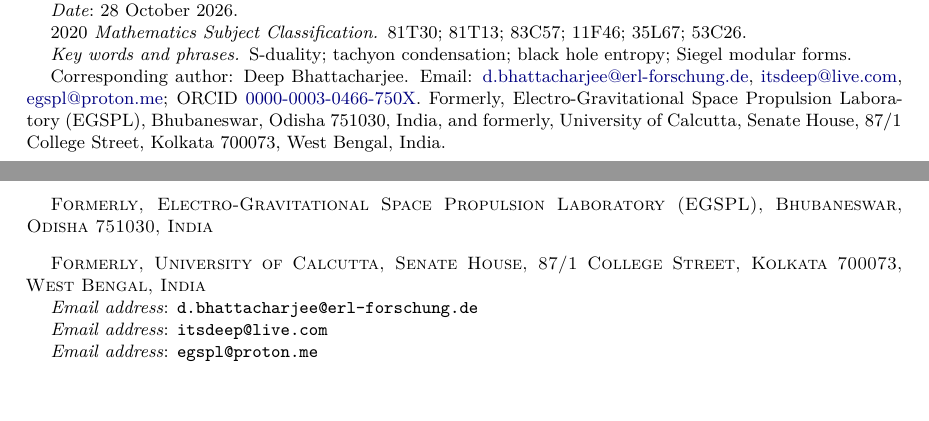
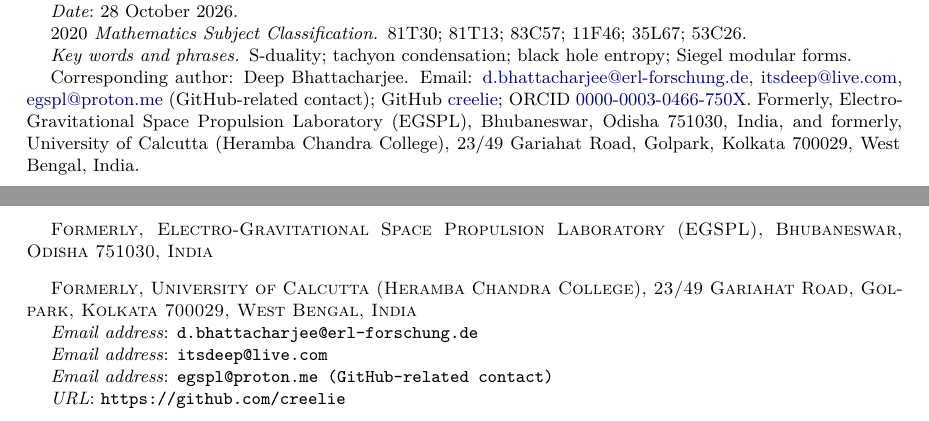
Before and after one commit to creelie/Paper_11, a LaTeX paper (tex/main.tex): two parts of pages 1 and 57 of 57, joined at a grey line, cut so that both start at the same text, the shorter picture padded with empty space. Compiled offline with pdfLaTeX.

Commit message:
Heramba Chandra College affiliation and GitHub contact in the author block

```diff
--- a/tex/main.tex
+++ b/tex/main.tex
@@ -63,11 +63,12 @@
 
 \author{Deep Bhattacharjee\,\orcidlink{0000-0003-0466-750X}}
 \address{Formerly, Electro-Gravitational Space Propulsion Laboratory (EGSPL), Bhubaneswar, Odisha 751030, India}
-\address{Formerly, University of Calcutta, Senate House, 87/1 College Street, Kolkata 700073, West Bengal, India}
+\address{Formerly, University of Calcutta (Heramba Chandra College), 23/49 Gariahat Road, Golpark, Kolkata 700029, West Bengal, India}
 \email{d.bhattacharjee@erl-forschung.de}
 \email{itsdeep@live.com}
-\email{egspl@proton.me}
-\thanks{\sloppy Corresponding author: Deep Bhattacharjee. Email: \href{mailto:d.bhattacharjee@erl-forschung.de}{d.bhattacharjee@erl-forschung.de}, \href{mailto:itsdeep@live.com}{itsdeep@live.com}, \href{mailto:egspl@proton.me}{egspl@proton.me}; ORCID \href{https://orcid.org/0000-0003-0466-750X}{0000-0003-0466-750X}. Formerly, Electro-Gravitational Space Propulsion Laboratory (EGSPL), Bhubaneswar, Odisha 751030, India, and formerly, University of Calcutta, Senate House, 87/1 College Street, Kolkata 700073, West Bengal, India.}
+\email{egspl@proton.me (GitHub-related contact)}
+\urladdr{https://github.com/creelie}
+\thanks{\sloppy Corresponding author: Deep Bhattacharjee. Email: \href{mailto:d.bhattacharjee@erl-forschung.de}{d.bhattacharjee@erl-forschung.de}, \href{mailto:itsdeep@live.com}{itsdeep@live.com}, \href{mailto:egspl@proton.me}{egspl@proton.me} (GitHub-related contact); GitHub \href{https://github.com/creelie}{creelie}; ORCID \href{https://orcid.org/0000-0003-0466-750X}{0000-0003-0466-750X}. Formerly, Electro-Gravitational Space Propulsion Laboratory (EGSPL), Bhubaneswar, Odisha 751030, India, and formerly, University of Calcutta (Heramba Chandra College), 23/49 Gariahat Road, Golpark, Kolkata 700029, West Bengal, India.}
 
 \subjclass[2020]{81T30; 81T13; 83C57; 11F46; 35L67; 53C26}
 \keywords{S-duality; tachyon condensation; black hole entropy; Siegel modular forms}
```
Also changed, not shown: .github/RELEASE_NOTES.md, README.md, dist/ConjecturesOfAshokeSen_final2.pdf, 4 other files.
